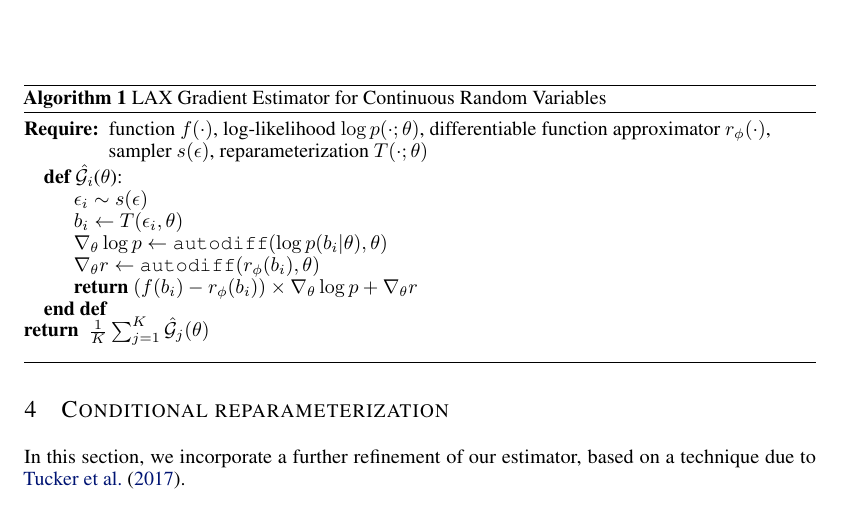
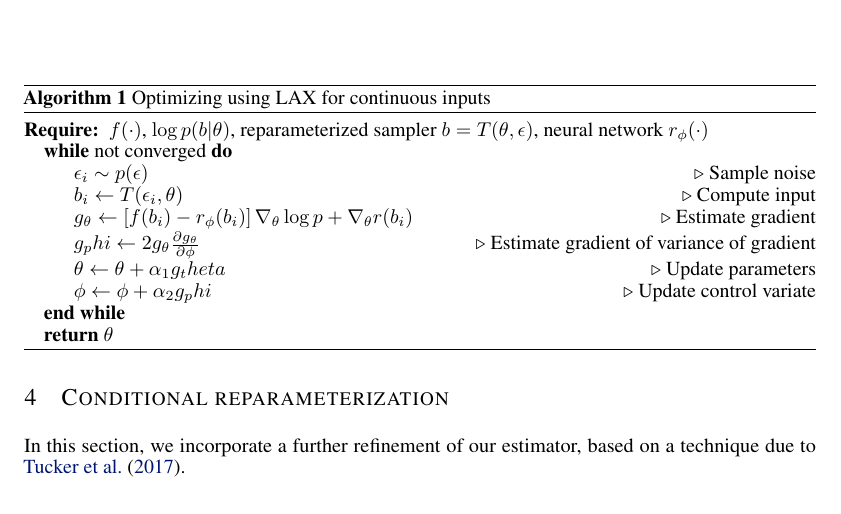
Before and after one commit to duvenaud/relax, a LaTeX paper (paper/generalized_rebar.tex): part of page 4 of 12, cut at the place of the change. Compiled offline with pdfLaTeX.

Commit message:
Reworked algorithm box to include tuning the control variate

```diff
--- a/paper/generalized_rebar.tex
+++ b/paper/generalized_rebar.tex
@@ -254,23 +254,20 @@ This method of directly minimizing the variance of the gradient estimator stands
 
 
 \begin{algorithm}[t]
-	\caption{LAX Gradient Estimator for Continuous Random Variables}
-	\label{discrete-relax}
-	\begin{algorithmic}
-		\Require function $f(\cdot)$, log-likelihood $\log p(\cdot; \theta)$, differentiable function approximator $r_\phi(\cdot)$,\\
-		\hspace{3em} sampler $s(\epsilon)$, reparameterization $T(\cdot; \theta)$
-		% sample s \sim p(s)
-		\Function{$\hat{\mathcal{G}_i}$}{$\theta$}:
-		\State $\epsilon_{i} \sim s(\epsilon)$
-		\State $b_i \leftarrow T(\epsilon_i, \theta)$
-		\State $\nabla_\theta \log p \leftarrow \texttt{autodiff}(\log p(b_i| \theta), \theta)$
-		\State $\nabla_\theta r \leftarrow \texttt{autodiff}(r_\phi(b_i), \theta)$
-		\State \textbf{return} $(f(b_i) - r_{\phi}(b_i))\times \nabla_\theta \log p + \nabla_\theta r$
-		\EndFunction
-
-		\Ensure $\frac{1}{K} \sum_{j=1}^K \hat{\mathcal{G}}_j(\theta)$
-		\vspace{1.5mm}
-	\end{algorithmic}
+\caption{Optimizing using \LAX{} for continuous inputs}
+\label{discrete-relax}
+\begin{algorithmic}
+\Require $f(\cdot)$, $\log p(b|\theta)$, reparameterized sampler $b = T(\theta, \epsilon)$, neural network $r_\phi(\cdot)$
+\While {not converged}
+	\State $\epsilon_{i} \sim p(\epsilon)$ \Comment Sample noise
+	\State $b_i \leftarrow T(\epsilon_i, \theta)$ \Comment Compute input
+	\State  $g_\theta \leftarrow \left[f(b_i) - r_{\phi}(b_i) \right] \nabla_\theta \log p + \nabla_\theta r(b_i)$ \Comment Estimate gradient
+	\State  $g_phi \leftarrow 2 g_\theta \frac{\partial g_\theta}{\partial \phi}$ \Comment Estimate gradient of variance of gradient
+	\State $\theta \leftarrow \theta + \alpha_1 g_theta$ \Comment Update parameters
+	\State $\phi \leftarrow \phi + \alpha_2 g_phi$ \Comment Update control variate
+\EndWhile
+\State \textbf{return} $\theta$
+\end{algorithmic}
 \end{algorithm}
 
 
```
Also changed, not shown: paper/generalized_rebar.pdf, paper/generalized_rebar.tex (1 more changed lines).
